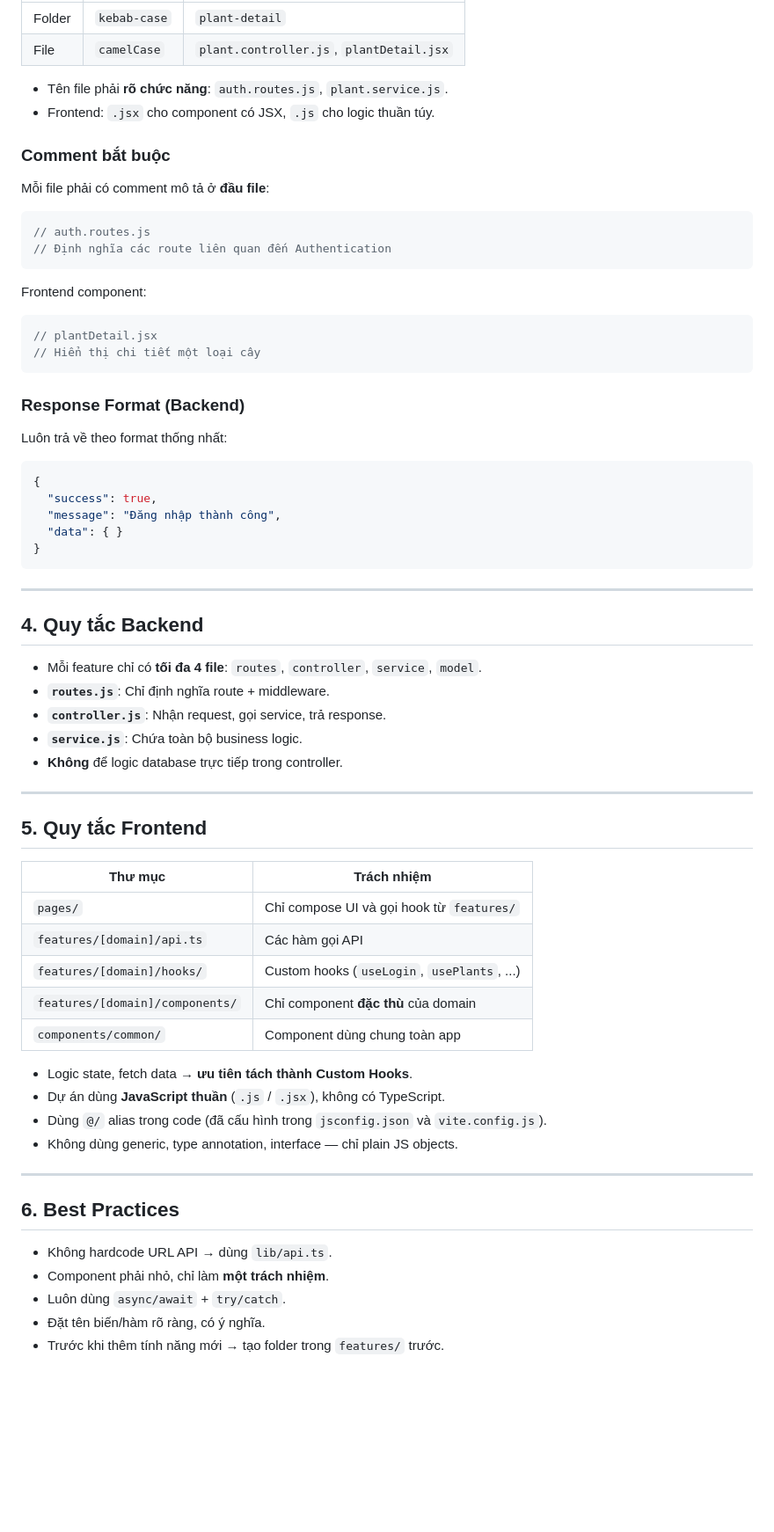
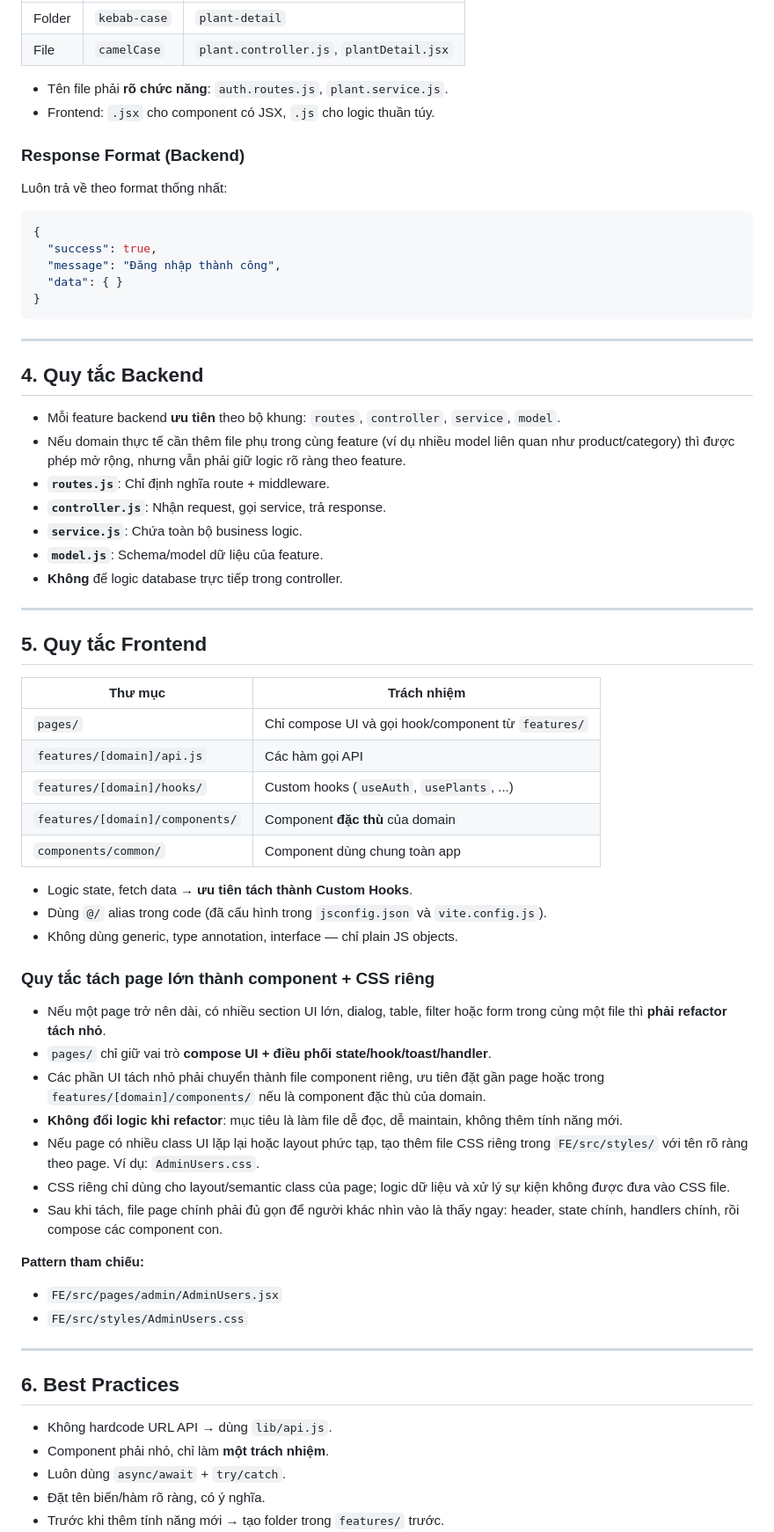
Before and after one commit to BberGamer/Plantify, a Markdown page: guidelines/Guidelines.md, the part around one of its changes. Shown at 88% size. Drawn GitHub-style; blank space fills up the shorter version.

Commit message:
docs(guidelines): rút gọn và cập nhật guideline theo project hiện tại

````diff
--- a/guidelines/Guidelines.md
+++ b/guidelines/Guidelines.md
@@ -97,22 +102,6 @@ src/
 - Tên file phải **rõ chức năng**: `auth.routes.js`, `plant.service.js`.
 - Frontend: `.jsx` cho component có JSX, `.js` cho logic thuần túy.
 
-### Comment bắt buộc
-
-Mỗi file phải có comment mô tả ở **đầu file**:
-
-```javascript
-// auth.routes.js
-// Định nghĩa các route liên quan đến Authentication
-```
-
-Frontend component:
-
-```jsx
-// plantDetail.jsx
-// Hiển thị chi tiết một loại cây
-```
-
 ### Response Format (Backend)
 
 Luôn trả về theo format thống nhất:
@@ -129,10 +118,12 @@ Luôn trả về theo format thống nhất:
 
 ## 4. Quy tắc Backend
 
-- Mỗi feature chỉ có **tối đa 4 file**: `routes`, `controller`, `service`, `model`.
+- Mỗi feature backend **ưu tiên** theo bộ khung: `routes`, `controller`, `service`, `model`.
+- Nếu domain thực tế cần thêm file phụ trong cùng feature (ví dụ nhiều model liên quan như product/category) thì được phép mở rộng, nhưng vẫn phải giữ logic rõ ràng theo feature.
 - **`routes.js`**: Chỉ định nghĩa route + middleware.
 - **`controller.js`**: Nhận request, gọi service, trả response.
 - **`service.js`**: Chứa toàn bộ business logic.
+- **`model.js`**: Schema/model dữ liệu của feature.
 - **Không** để logic database trực tiếp trong controller.
 
 ---
@@ -141,22 +132,35 @@ Luôn trả về theo format thống nhất:
 
 | Thư mục | Trách nhiệm |
 |---------|-------------|
-| `pages/` | Chỉ compose UI và gọi hook từ `features/` |
-| `features/[domain]/api.ts` | Các hàm gọi API |
-| `features/[domain]/hooks/` | Custom hooks (`useLogin`, `usePlants`, ...) |
-| `features/[domain]/components/` | Chỉ component **đặc thù** của domain |
+| `pages/` | Chỉ compose UI và gọi hook/component từ `features/` |
+| `features/[domain]/api.js` | Các hàm gọi API |
+| `features/[domain]/hooks/` | Custom hooks (`useAuth`, `usePlants`, ...) |
+| `features/[domain]/components/` | Component **đặc thù** của domain |
 | `components/common/` | Component dùng chung toàn app |
 
 - Logic state, fetch data → **ưu tiên tách thành Custom Hooks**.
-- Dự án dùng **JavaScript thuần** (`.js` / `.jsx`), không có TypeScript.
 - Dùng `@/` alias trong code (đã cấu hình trong `jsconfig.json` và `vite.config.js`).
 - Không dùng generic, type annotation, interface — chỉ plain JS objects.
+
+### Quy tắc tách page lớn thành component + CSS riêng
+
+- Nếu một page trở nên dài, có nhiều section UI lớn, dialog, table, filter hoặc form trong cùng một file thì **phải refactor tách nhỏ**.
+- `pages/` chỉ giữ vai trò **compose UI + điều phối state/hook/toast/handler**.
+- Các phần UI tách nhỏ phải chuyển thành file component riêng, ưu tiên đặt gần page hoặc trong `features/[domain]/components/` nếu là component đặc thù của domain.
+- **Không đổi logic khi refactor**: mục tiêu là làm file dễ đọc, dễ maintain, không thêm tính năng mới.
+- Nếu page có nhiều class UI lặp lại hoặc layout phức tạp, tạo thêm file CSS riêng trong `FE/src/styles/` với tên rõ ràng theo page. Ví dụ: `AdminUsers.css`.
+- CSS riêng chỉ dùng cho layout/semantic class của page; logic dữ liệu và xử lý sự kiện không được đưa vào CSS file.
+- Sau khi tách, file page chính phải đủ gọn để người khác nhìn vào là thấy ngay: header, state chính, handlers chính, rồi compose các component con.
+
+**Pattern tham chiếu:**
+- `FE/src/pages/admin/AdminUsers.jsx`
+- `FE/src/styles/AdminUsers.css`
 
 ---
 
 ## 6. Best Practices
 
-- Không hardcode URL API → dùng `lib/api.ts`.
+- Không hardcode URL API → dùng `lib/api.js`.
 - Component phải nhỏ, chỉ làm **một trách nhiệm**.
 - Luôn dùng `async/await` + `try/catch`.
 - Đặt tên biến/hàm rõ ràng, có ý nghĩa.
````
Also changed, not shown: other parts of guidelines/Guidelines.md (+17 -14 lines).
